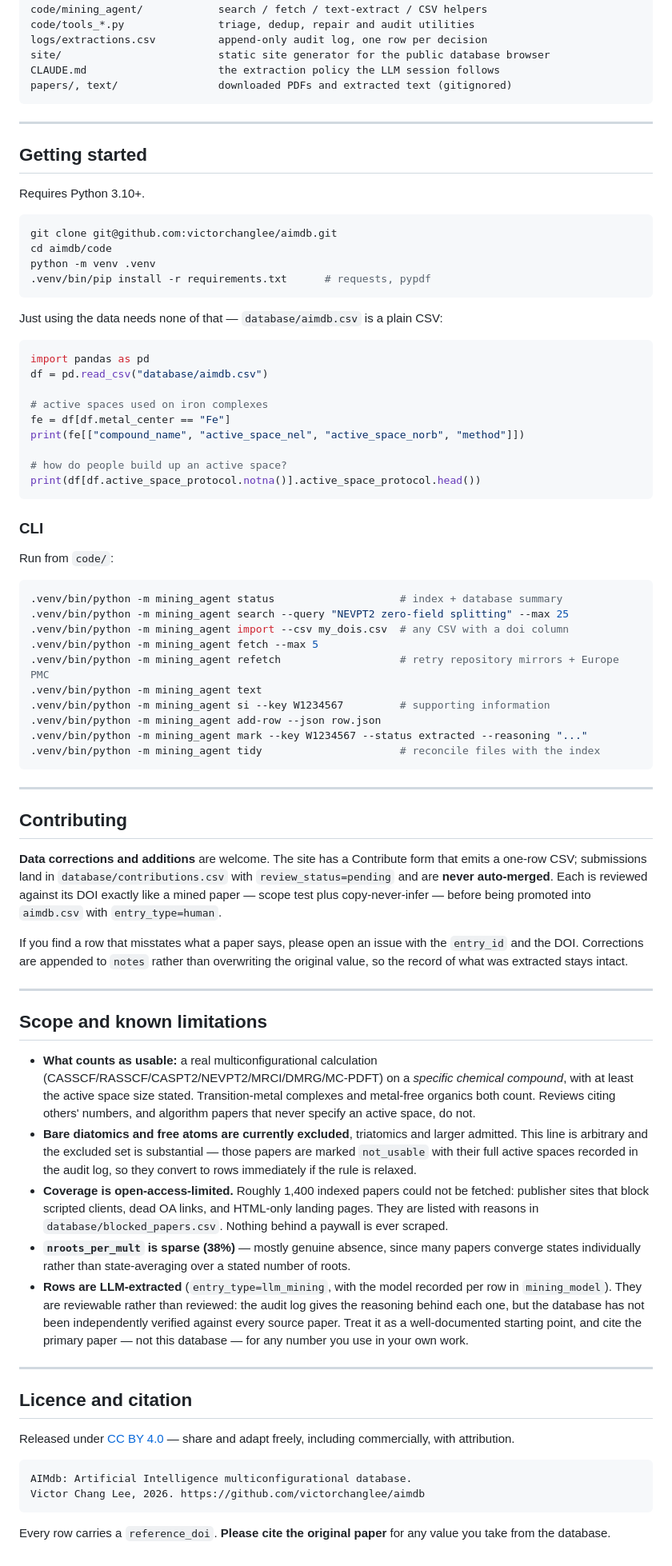
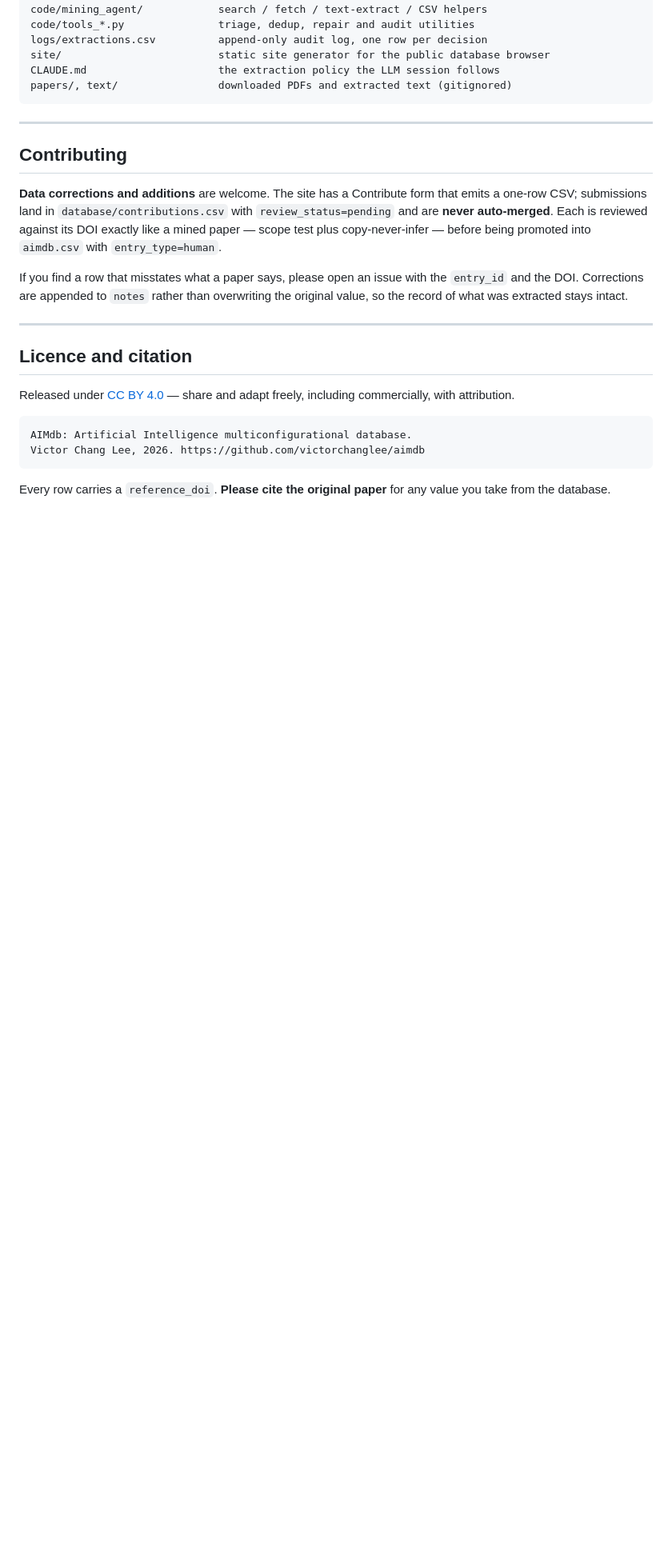
Before and after one commit to victorchanglee/aimdb, a Markdown page: README.md, the part around one of its changes. Shown at 80% size. Drawn GitHub-style; blank space fills up the shorter version.

````diff
--- a/README.md
+++ b/README.md
@@ -158,50 +95,6 @@ papers/, text/                downloaded PDFs and extracted text (gitignored)
 
 ---
 
-## Getting started
-
-Requires Python 3.10+.
-
-```bash
-git clone git@github.com:victorchanglee/aimdb.git
-cd aimdb/code
-python -m venv .venv
-.venv/bin/pip install -r requirements.txt      # requests, pypdf
-```
-
-Just using the data needs none of that — `database/aimdb.csv` is a plain CSV:
-
-```python
-import pandas as pd
-df = pd.read_csv("database/aimdb.csv")
-
-# active spaces used on iron complexes
-fe = df[df.metal_center == "Fe"]
-print(fe[["compound_name", "active_space_nel", "active_space_norb", "method"]])
-
-# how do people build up an active space?
-print(df[df.active_space_protocol.notna()].active_space_protocol.head())
-```
-
-### CLI
-
-Run from `code/`:
-
-```bash
-.venv/bin/python -m mining_agent status                    # index + database summary
-.venv/bin/python -m mining_agent search --query "NEVPT2 zero-field splitting" --max 25
-.venv/bin/python -m mining_agent import --csv my_dois.csv  # any CSV with a doi column
-.venv/bin/python -m mining_agent fetch --max 5
-.venv/bin/python -m mining_agent refetch                   # retry repository mirrors + Europe PMC
-.venv/bin/python -m mining_agent text
-.venv/bin/python -m mining_agent si --key W1234567         # supporting information
-.venv/bin/python -m mining_agent add-row --json row.json
-.venv/bin/python -m mining_agent mark --key W1234567 --status extracted --reasoning "..."
-.venv/bin/python -m mining_agent tidy                      # reconcile files with the index
-```
-
----
-
 ## Contributing
 
 **Data corrections and additions** are welcome. The site has a Contribute form
@@ -217,33 +110,6 @@ intact.
 
 ---
 
-## Scope and known limitations
-
-- **What counts as usable:** a real multiconfigurational calculation
-  (CASSCF/RASSCF/CASPT2/NEVPT2/MRCI/DMRG/MC-PDFT) on a *specific chemical
-  compound*, with at least the active space size stated. Transition-metal
-  complexes and metal-free organics both count. Reviews citing others' numbers,
-  and algorithm papers that never specify an active space, do not.
-- **Bare diatomics and free atoms are currently excluded**, triatomics and
-  larger admitted. This line is arbitrary and the excluded set is substantial —
-  those papers are marked `not_usable` with their full active spaces recorded
-  in the audit log, so they convert to rows immediately if the rule is relaxed.
-- **Coverage is open-access-limited.** Roughly 1,400 indexed papers could not
-  be fetched: publisher sites that block scripted clients, dead OA links, and
-  HTML-only landing pages. They are listed with reasons in
-  `database/blocked_papers.csv`. Nothing behind a paywall is ever scraped.
-- **`nroots_per_mult` is sparse (38%)** — mostly genuine absence, since many
-  papers converge states individually rather than state-averaging over a stated
-  number of roots.
-- **Rows are LLM-extracted** (`entry_type=llm_mining`, with the model recorded
-  per row in `mining_model`). They are reviewable rather than reviewed: the
-  audit log gives the reasoning behind each one, but the database has not been
-  independently verified against every source paper. Treat it as a
-  well-documented starting point, and cite the primary paper — not this
-  database — for any number you use in your own work.
-
----
-
 ## Licence and citation
 
 Released under [CC BY 4.0](LICENSE) — share and adapt freely, including
````
Also changed, not shown: other parts of README.md (+0 -63 lines).
